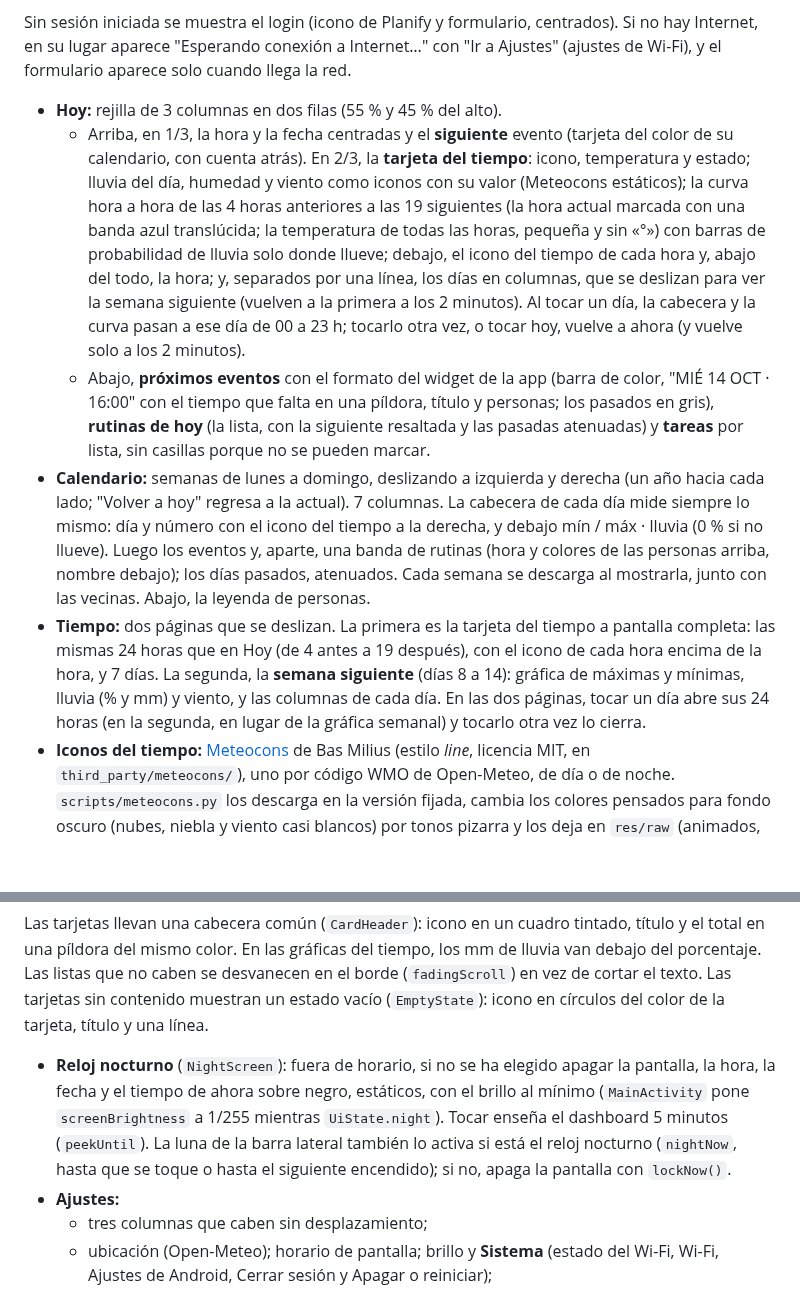
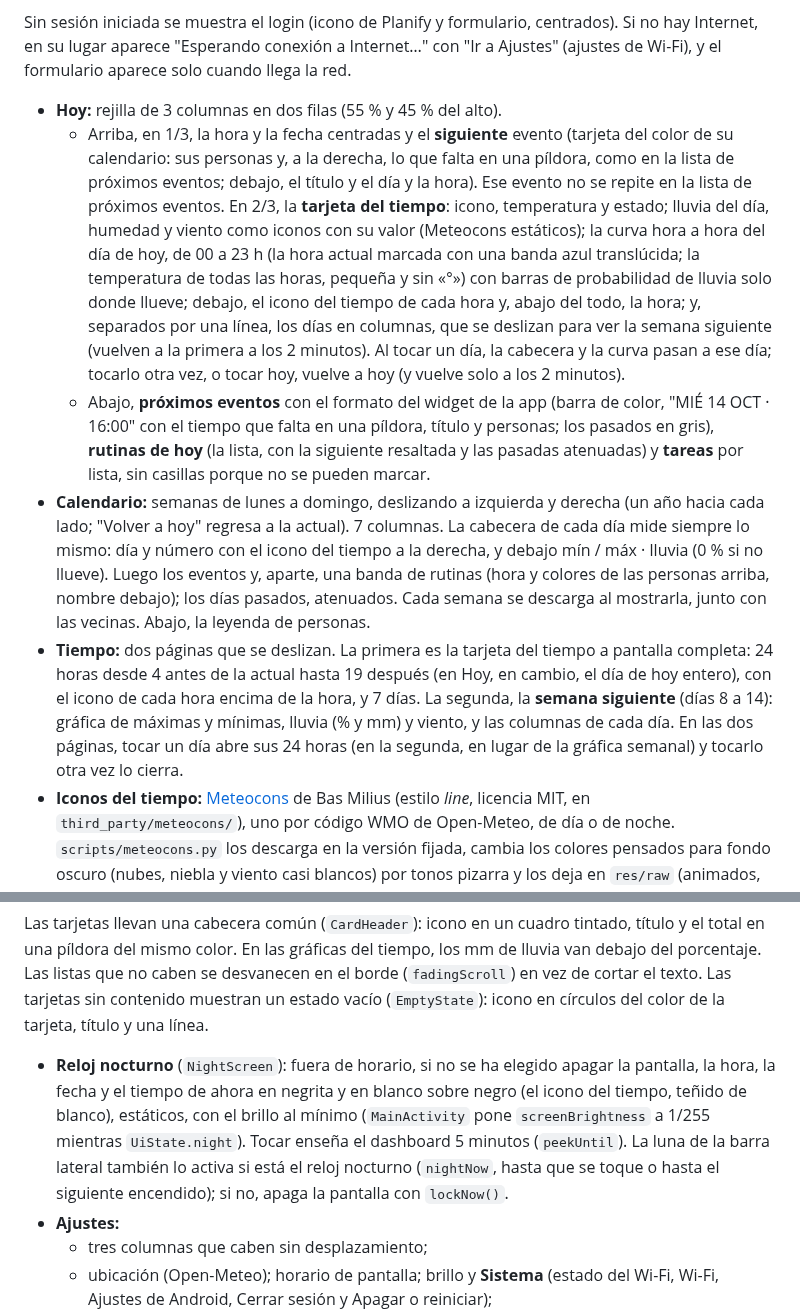
Before and after one commit to eusonlito/Planify-Dashboard, a Markdown page: docs/ARCHITECTURE.md, 2 parts joined by grey strips. GitHub-like rendering; blank space fills up the shorter version.

```diff
--- a/docs/ARCHITECTURE.md
+++ b/docs/ARCHITECTURE.md
@@ -9,10 +9,10 @@ La barra lateral izquierda tiene arriba, solo con iconos, Hoy, Calendario, Tiemp
 Sin sesión iniciada se muestra el login (icono de Planify y formulario, centrados). Si no hay Internet, en su lugar aparece "Esperando conexión a Internet…" con "Ir a Ajustes" (ajustes de Wi-Fi), y el formulario aparece solo cuando llega la red.
 
 - **Hoy:** rejilla de 3 columnas en dos filas (55 % y 45 % del alto).
-  - Arriba, en 1/3, la hora y la fecha centradas y el **siguiente** evento (tarjeta del color de su calendario, con cuenta atrás). En 2/3, la **tarjeta del tiempo**: icono, temperatura y estado; lluvia del día, humedad y viento como iconos con su valor (Meteocons estáticos); la curva hora a hora de las 4 horas anteriores a las 19 siguientes (la hora actual marcada con una banda azul translúcida; la temperatura de todas las horas, pequeña y sin «°») con barras de probabilidad de lluvia solo donde llueve; debajo, el icono del tiempo de cada hora y, abajo del todo, la hora; y, separados por una línea, los días en columnas, que se deslizan para ver la semana siguiente (vuelven a la primera a los 2 minutos). Al tocar un día, la cabecera y la curva pasan a ese día de 00 a 23 h; tocarlo otra vez, o tocar hoy, vuelve a ahora (y vuelve solo a los 2 minutos).
+  - Arriba, en 1/3, la hora y la fecha centradas y el **siguiente** evento (tarjeta del color de su calendario: sus personas y, a la derecha, lo que falta en una píldora, como en la lista de próximos eventos; debajo, el título y el día y la hora). Ese evento no se repite en la lista de próximos eventos. En 2/3, la **tarjeta del tiempo**: icono, temperatura y estado; lluvia del día, humedad y viento como iconos con su valor (Meteocons estáticos); la curva hora a hora del día de hoy, de 00 a 23 h (la hora actual marcada con una banda azul translúcida; la temperatura de todas las horas, pequeña y sin «°») con barras de probabilidad de lluvia solo donde llueve; debajo, el icono del tiempo de cada hora y, abajo del todo, la hora; y, separados por una línea, los días en columnas, que se deslizan para ver la semana siguiente (vuelven a la primera a los 2 minutos). Al tocar un día, la cabecera y la curva pasan a ese día; tocarlo otra vez, o tocar hoy, vuelve a hoy (y vuelve solo a los 2 minutos).
   - Abajo, **próximos eventos** con el formato del widget de la app (barra de color, "MIÉ 14 OCT · 16:00" con el tiempo que falta en una píldora, título y personas; los pasados en gris), **rutinas de hoy** (la lista, con la siguiente resaltada y las pasadas atenuadas) y **tareas** por lista, sin casillas porque no se pueden marcar.
 - **Calendario:** semanas de lunes a domingo, deslizando a izquierda y derecha (un año hacia cada lado; "Volver a hoy" regresa a la actual). 7 columnas. La cabecera de cada día mide siempre lo mismo: día y número con el icono del tiempo a la derecha, y debajo mín / máx · lluvia (0 % si no llueve). Luego los eventos y, aparte, una banda de rutinas (hora y colores de las personas arriba, nombre debajo); los días pasados, atenuados. Cada semana se descarga al mostrarla, junto con las vecinas. Abajo, la leyenda de personas.
-- **Tiempo:** dos páginas que se deslizan. La primera es la tarjeta del tiempo a pantalla completa: las mismas 24 horas que en Hoy (de 4 antes a 19 después), con el icono de cada hora encima de la hora, y 7 días. La segunda, la **semana siguiente** (días 8 a 14): gráfica de máximas y mínimas, lluvia (% y mm) y viento, y las columnas de cada día. En las dos páginas, tocar un día abre sus 24 horas (en la segunda, en lugar de la gráfica semanal) y tocarlo otra vez lo cierra.
+- **Tiempo:** dos páginas que se deslizan. La primera es la tarjeta del tiempo a pantalla completa: 24 horas desde 4 antes de la actual hasta 19 después (en Hoy, en cambio, el día de hoy entero), con el icono de cada hora encima de la hora, y 7 días. La segunda, la **semana siguiente** (días 8 a 14): gráfica de máximas y mínimas, lluvia (% y mm) y viento, y las columnas de cada día. En las dos páginas, tocar un día abre sus 24 horas (en la segunda, en lugar de la gráfica semanal) y tocarlo otra vez lo cierra.
 - **Iconos del tiempo:** [Meteocons](https://github.com/basmilius/meteocons) de Bas Milius (estilo *line*, licencia MIT, en `third_party/meteocons/`), uno por código WMO de Open-Meteo, de día o de noche. `scripts/meteocons.py` los descarga en la versión fijada, cambia los colores pensados para fondo oscuro (nubes, niebla y viento casi blancos) por tonos pizarra y los deja en `res/raw` (animados, Lottie) y `res/drawable` (los estáticos de la cabecera: nube con lluvia para la probabilidad, gota para la humedad y viento, con la unidad más pequeña). El código diario es el tiempo más significativo de todo el día (si hay niebla por la mañana, el día sale con niebla), así que la columna de hoy, en el tiempo y en el calendario, usa el tiempo de ahora, como la cabecera.
   - **Animados:** el icono de la cabecera y los de las columnas de días (Hoy, Tiempo y Calendario); la fila de horas, estática. Dibujar los Lottie en cada fotograma costaba 1–2 núcleos y subía el marco a 72 °C, así que cada icono se renderiza una vez en segundo plano a su tamaño exacto (90 fotogramas: su bucle de 6 s a 15 fps, caché de 48 MB) y animarlo es pintar un bitmap, todos sincronizados con un único reloj. Medido en el marco: Hoy 31 % de un núcleo, Tiempo 37 %, Calendario 25 %, sin pasar de 61 °C; la app ocupa unos 175 MB y quedan unos 400 MB libres. Con la pantalla apagada no se anima nada.
 - **Reloj:** en Hoy, un reloj de paletas (`FlipClock`): cada cifra en una placa grafito partida por la mitad y, al cambiar, la mitad de arriba cae y descubre la nueva (medio segundo, solo las cifras que cambian). En la barra lateral, las cifras se deslizan (`RollingText`). Las escalas de animación del sistema están a 0 en el marco, así que estas animaciones fuerzan su propia escala para verse.
@@ -20,7 +20,7 @@ Sin sesión iniciada se muestra el login (icono de Planify y formulario, centrad
 - **Tareas:** todas las listas del dashboard en columnas.
 
 Las tarjetas llevan una cabecera común (`CardHeader`): icono en un cuadro tintado, título y el total en una píldora del mismo color. En las gráficas del tiempo, los mm de lluvia van debajo del porcentaje. Las listas que no caben se desvanecen en el borde (`fadingScroll`) en vez de cortar el texto. Las tarjetas sin contenido muestran un estado vacío (`EmptyState`): icono en círculos del color de la tarjeta, título y una línea.
-- **Reloj nocturno** (`NightScreen`): fuera de horario, si no se ha elegido apagar la pantalla, la hora, la fecha y el tiempo de ahora sobre negro, estáticos, con el brillo al mínimo (`MainActivity` pone `screenBrightness` a 1/255 mientras `UiState.night`). Tocar enseña el dashboard 5 minutos (`peekUntil`). La luna de la barra lateral también lo activa si está el reloj nocturno (`nightNow`, hasta que se toque o hasta el siguiente encendido); si no, apaga la pantalla con `lockNow()`.
+- **Reloj nocturno** (`NightScreen`): fuera de horario, si no se ha elegido apagar la pantalla, la hora, la fecha y el tiempo de ahora en negrita y en blanco sobre negro (el icono del tiempo, teñido de blanco), estáticos, con el brillo al mínimo (`MainActivity` pone `screenBrightness` a 1/255 mientras `UiState.night`). Tocar enseña el dashboard 5 minutos (`peekUntil`). La luna de la barra lateral también lo activa si está el reloj nocturno (`nightNow`, hasta que se toque o hasta el siguiente encendido); si no, apaga la pantalla con `lockNow()`.
 - **Ajustes:**
   - tres columnas que caben sin desplazamiento;
   - ubicación (Open-Meteo); horario de pantalla; brillo y **Sistema** (estado del Wi-Fi, Wi-Fi, Ajustes de Android, Cerrar sesión y Apagar o reiniciar);
```
Also changed, not shown: README.md (+3 -3 lines), docs/images/night.png, docs/images/today.png, 1 other file.
